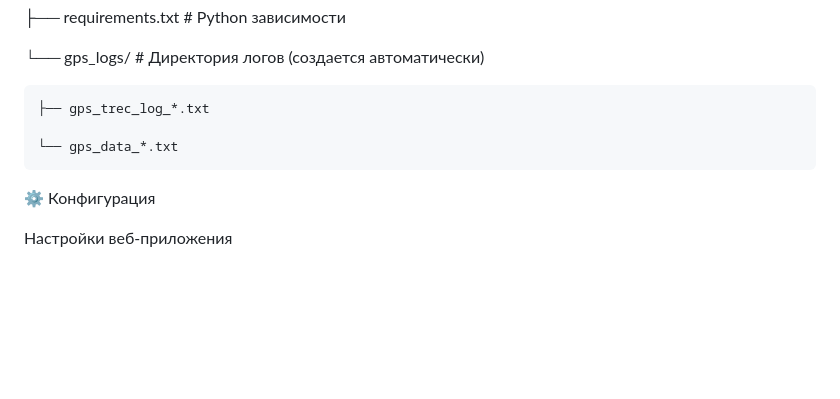
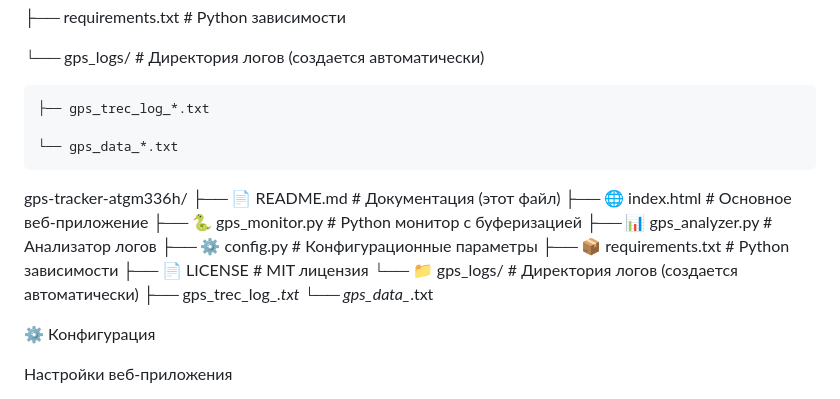
Before and after one commit to Michael-VT/gps-tracker-atgm336h, a Markdown page: README.md, the part around the change. Rendered like a GitHub page; blank space fills up the shorter version.

```diff
--- a/README.md
+++ b/README.md
@@ -426,6 +426,18 @@ gps-tracker-atgm336h/
 
     └── gps_data_*.txt
 
+gps-tracker-atgm336h/
+├── 📄 README.md              # Документация (этот файл)
+├── 🌐 index.html             # Основное веб-приложение
+├── 🐍 gps_monitor.py         # Python монитор с буферизацией
+├── 📊 gps_analyzer.py        # Анализатор логов
+├── ⚙️ config.py              # Конфигурационные параметры
+├── 📦 requirements.txt       # Python зависимости
+├── 📄 LICENSE               # MIT лицензия
+└── 📁 gps_logs/             # Директория логов (создается автоматически)
+    ├── gps_trec_log_*.txt
+    └── gps_data_*.txt
+
 ⚙️ Конфигурация
 
 Настройки веб-приложения
```
